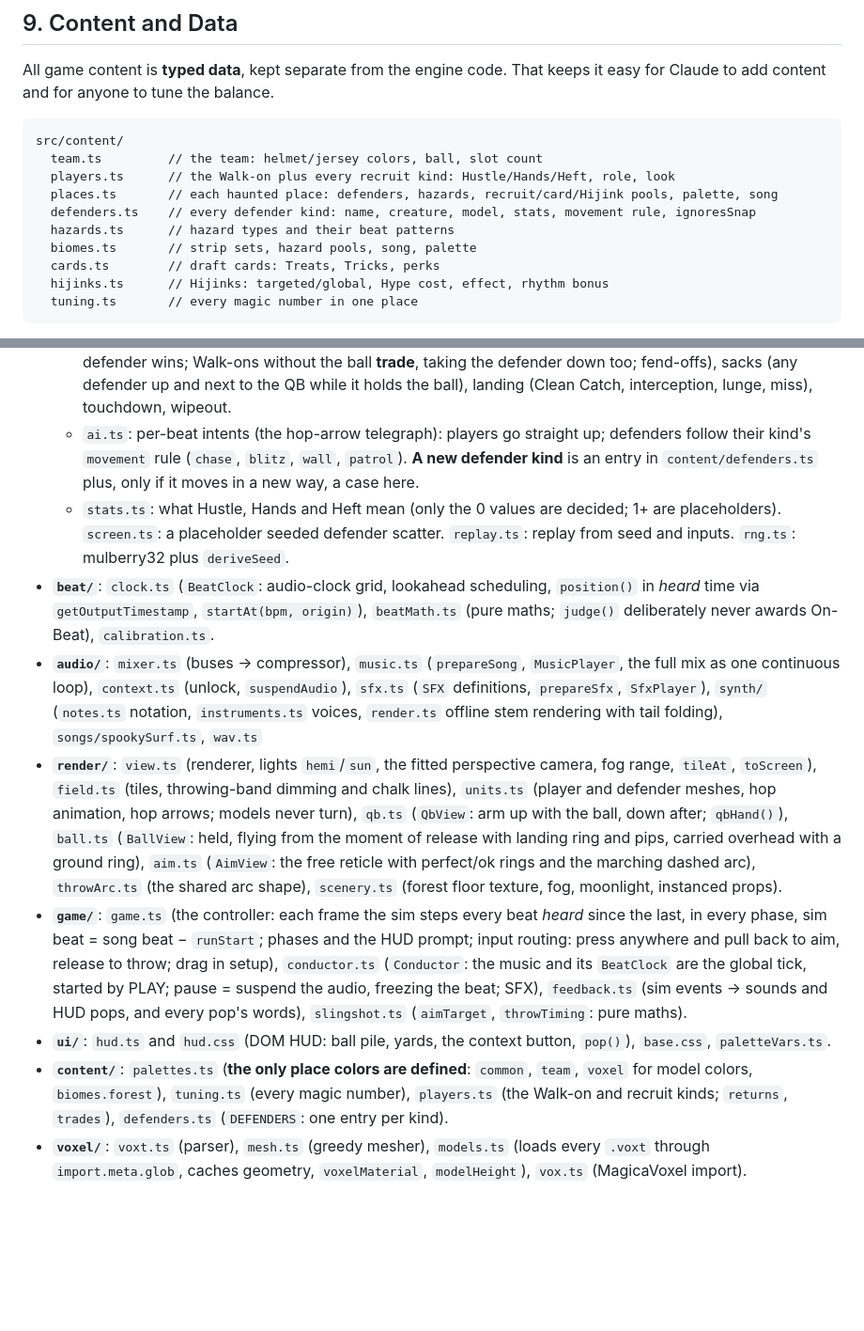
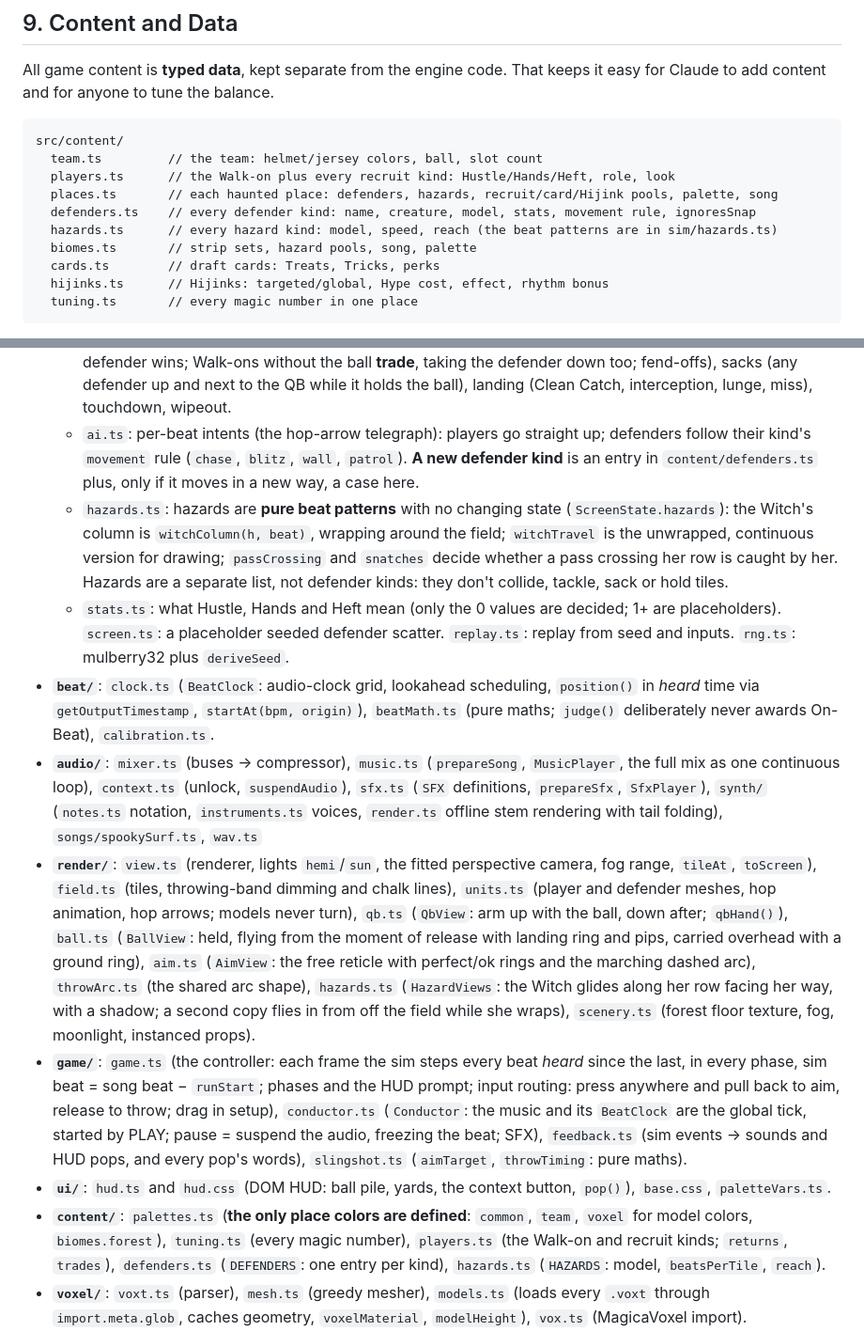
Before and after one commit to esrauch/vox, a Markdown page: TECHNICAL.md, 2 parts joined by grey strips. Shown at 94% size. Rendered like a GitHub page; blank space fills up the shorter version.

Commit message:
Docs: the Witch in the code map and milestones
Co-Authored-By: Claude Opus 5.5 <noreply@anthropic.com>

```diff
--- a/TECHNICAL.md
+++ b/TECHNICAL.md
@@ -195,7 +195,7 @@ src/content/
   players.ts      // the Walk-on plus every recruit kind: Hustle/Hands/Heft, role, look
   places.ts       // each haunted place: defenders, hazards, recruit/card/Hijink pools, palette, song
   defenders.ts    // every defender kind: name, creature, model, stats, movement rule, ignoresSnap
-  hazards.ts      // hazard types and their beat patterns
+  hazards.ts      // every hazard kind: model, speed, reach (the beat patterns are in sim/hazards.ts)
   biomes.ts       // strip sets, hazard pools, song, palette
   cards.ts        // draft cards: Treats, Tricks, perks
   hijinks.ts      // Hijinks: targeted/global, Hype cost, effect, rhythm bonus
@@ -434,13 +434,14 @@ Everything a future session (human or Claude) needs to carry on without the orig
   - `run.ts`: `createRun(seed)`, `setUpScreen`, `dispatch(state, place | hike | nextScreen)` (**pure**, like `step`: returns `{state, events}`), `DEFAULT_FORMATION`.
   - `step.ts`: `step(state, input: BeatInput)` advances the **global beat** by one, in **every phase**, and returns `{state, events}`. `state.beat` never resets (not on HIKE, not on a new screen). Outside play only defenders with `ignoresSnap` (Bats) hop, without contact; in play, everything does, each on its own Hustle beats. Fumbles and wipeouts share `loseBall`. The order is in its header comment. Throw targets are **free points** in tile units, and landing picks the closest receiver within the `tuning.catch` radii (perfect/good/ok, widened by Hands). Also `throwProblem`, fumbles (lose a ball → **reset the screen to setup**), collisions (the defender wins; Walk-ons without the ball **trade**, taking the defender down too; fend-offs), sacks (any defender up and next to the QB while it holds the ball), landing (Clean Catch, interception, lunge, miss), touchdown, wipeout.
   - `ai.ts`: per-beat intents (the hop-arrow telegraph): players go straight up; defenders follow their kind's `movement` rule (`chase`, `blitz`, `wall`, `patrol`). **A new defender kind** is an entry in `content/defenders.ts` plus, only if it moves in a new way, a case here.
+  - `hazards.ts`: hazards are **pure beat patterns** with no changing state (`ScreenState.hazards`): the Witch's column is `witchColumn(h, beat)`, wrapping around the field; `witchTravel` is the unwrapped, continuous version for drawing; `passCrossing` and `snatches` decide whether a pass crossing her row is caught by her. Hazards are a separate list, not defender kinds: they don't collide, tackle, sack or hold tiles.
   - `stats.ts`: what Hustle, Hands and Heft mean (only the 0 values are decided; 1+ are placeholders). `screen.ts`: a placeholder seeded defender scatter. `replay.ts`: replay from seed and inputs. `rng.ts`: mulberry32 plus `deriveSeed`.
 - **`beat/`**: `clock.ts` (`BeatClock`: audio-clock grid, lookahead scheduling, `position()` in *heard* time via `getOutputTimestamp`, `startAt(bpm, origin)`), `beatMath.ts` (pure maths; `judge()` deliberately never awards On-Beat), `calibration.ts`.
 - **`audio/`**: `mixer.ts` (buses → compressor), `music.ts` (`prepareSong`, `MusicPlayer`, the full mix as one continuous loop), `context.ts` (unlock, `suspendAudio`), `sfx.ts` (`SFX` definitions, `prepareSfx`, `SfxPlayer`), `synth/` (`notes.ts` notation, `instruments.ts` voices, `render.ts` offline stem rendering with tail folding), `songs/spookySurf.ts`, `wav.ts`
-- **`render/`**: `view.ts` (renderer, lights `hemi`/`sun`, the fitted perspective camera, fog range, `tileAt`, `toScreen`), `field.ts` (tiles, throwing-band dimming and chalk lines), `units.ts` (player and defender meshes, hop animation, hop arrows; models never turn), `qb.ts` (`QbView`: arm up with the ball, down after; `qbHand()`), `ball.ts` (`BallView`: held, flying from the moment of release with landing ring and pips, carried overhead with a ground ring), `aim.ts` (`AimView`: the free reticle with perfect/ok rings and the marching dashed arc), `throwArc.ts` (the shared arc shape), `scenery.ts` (forest floor texture, fog, moonlight, instanced props).
+- **`render/`**: `view.ts` (renderer, lights `hemi`/`sun`, the fitted perspective camera, fog range, `tileAt`, `toScreen`), `field.ts` (tiles, throwing-band dimming and chalk lines), `units.ts` (player and defender meshes, hop animation, hop arrows; models never turn), `qb.ts` (`QbView`: arm up with the ball, down after; `qbHand()`), `ball.ts` (`BallView`: held, flying from the moment of release with landing ring and pips, carried overhead with a ground ring), `aim.ts` (`AimView`: the free reticle with perfect/ok rings and the marching dashed arc), `throwArc.ts` (the shared arc shape), `hazards.ts` (`HazardViews`: the Witch glides along her row facing her way, with a shadow; a second copy flies in from off the field while she wraps), `scenery.ts` (forest floor texture, fog, moonlight, instanced props).
 - **`game/`**: `game.ts` (the controller: each frame the sim steps every beat *heard* since the last, in every phase, sim beat = song beat − `runStart`; phases and the HUD prompt; input routing: press anywhere and pull back to aim, release to throw; drag in setup), `conductor.ts` (`Conductor`: the music and its `BeatClock` are the global tick, started by PLAY; pause = suspend the audio, freezing the beat; SFX), `feedback.ts` (sim events → sounds and HUD pops, and every pop's words), `slingshot.ts` (`aimTarget`, `throwTiming`: pure maths).
 - **`ui/`**: `hud.ts` and `hud.css` (DOM HUD: ball pile, yards, the context button, `pop()`), `base.css`, `paletteVars.ts`.
-- **`content/`**: `palettes.ts` (**the only place colors are defined**: `common`, `team`, `voxel` for model colors, `biomes.forest`), `tuning.ts` (every magic number), `players.ts` (the Walk-on and recruit kinds; `returns`, `trades`), `defenders.ts` (`DEFENDERS`: one entry per kind).
+- **`content/`**: `palettes.ts` (**the only place colors are defined**: `common`, `team`, `voxel` for model colors, `biomes.forest`), `tuning.ts` (every magic number), `players.ts` (the Walk-on and recruit kinds; `returns`, `trades`), `defenders.ts` (`DEFENDERS`: one entry per kind), `hazards.ts` (`HAZARDS`: model, `beatsPerTile`, `reach`).
 - **`voxel/`**: `voxt.ts` (parser), `mesh.ts` (greedy mesher), `models.ts` (loads every `.voxt` through `import.meta.glob`, caches geometry, `voxelMaterial`, `modelHeight`), `vox.ts` (MagicaVoxel import).
 - **`dev/`** plus `/dev/*.html`: the beat-clock page, the screen inspector (`screen.html?seed=N`), the model viewer, the sound board. In dev builds the game is exposed as `window.game` for console debugging.
 
```
Also changed, not shown: MILESTONES.md (+2 -1 lines).
